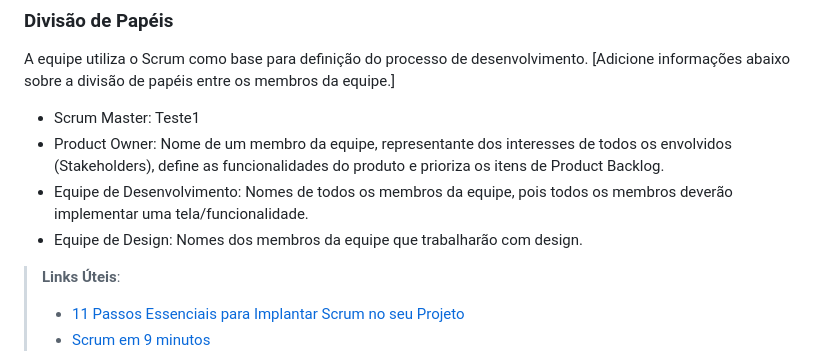
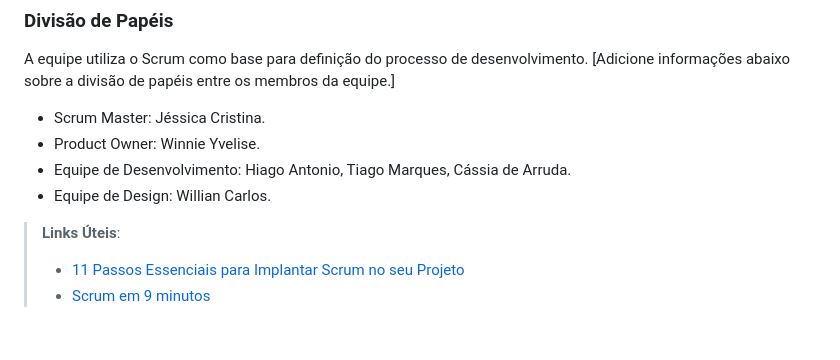
Before and after one commit to ICEI-PUC-Minas-PMV-ADS/pmv-ads-2024-1-e1-proj-web-t6-projeto-portal-ia, a Markdown page: documentos/03-Metodologia.md, the part around the change. Rendered like a GitHub page; blank space fills up the shorter version.

Commit message:
Update 03-Metodologia.md
Divisão de papéis

```diff
--- a/documentos/03-Metodologia.md
+++ b/documentos/03-Metodologia.md
@@ -13,10 +13,10 @@ A metodologia ágil escolhida para o desenvolvimento deste projeto foi o SCRUM,
 
 A equipe utiliza o Scrum como base para definição do processo de desenvolvimento.
 [Adicione informações abaixo sobre a divisão de papéis entre os membros da equipe.]
-- Scrum Master: Teste1
-- Product Owner: Nome de um membro da equipe, representante dos interesses de todos os envolvidos (Stakeholders), define as funcionalidades do produto e prioriza os itens de Product Backlog.
-- Equipe de Desenvolvimento: Nomes de todos os membros da equipe, pois todos os membros deverão implementar uma tela/funcionalidade.
-- Equipe de Design: Nomes dos membros da equipe que trabalharão com design.
+- Scrum Master: Jéssica Cristina.
+- Product Owner: Winnie Yvelise.
+- Equipe de Desenvolvimento: Hiago Antonio, Tiago Marques, Cássia de Arruda.
+- Equipe de Design: Willian Carlos.
 
 > **Links Úteis**:
 > - [11 Passos Essenciais para Implantar Scrum no seu
```
